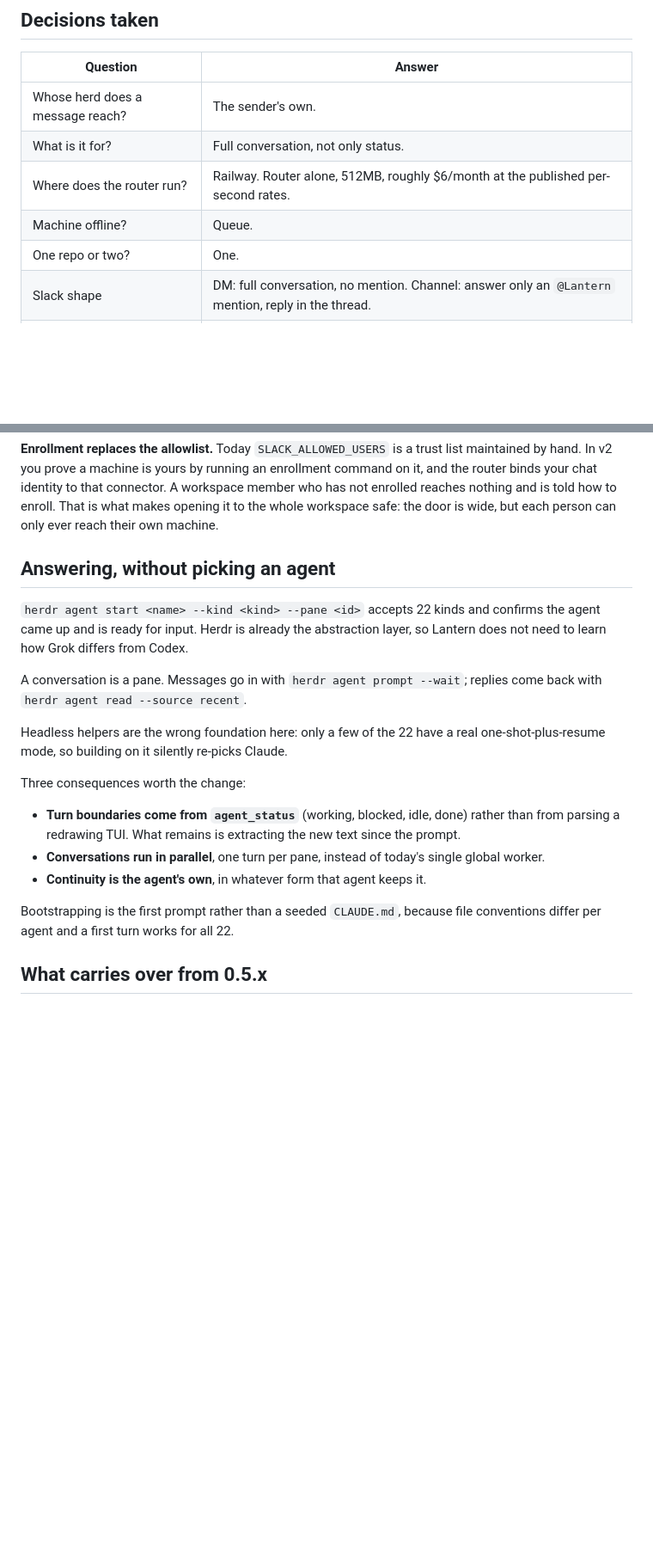
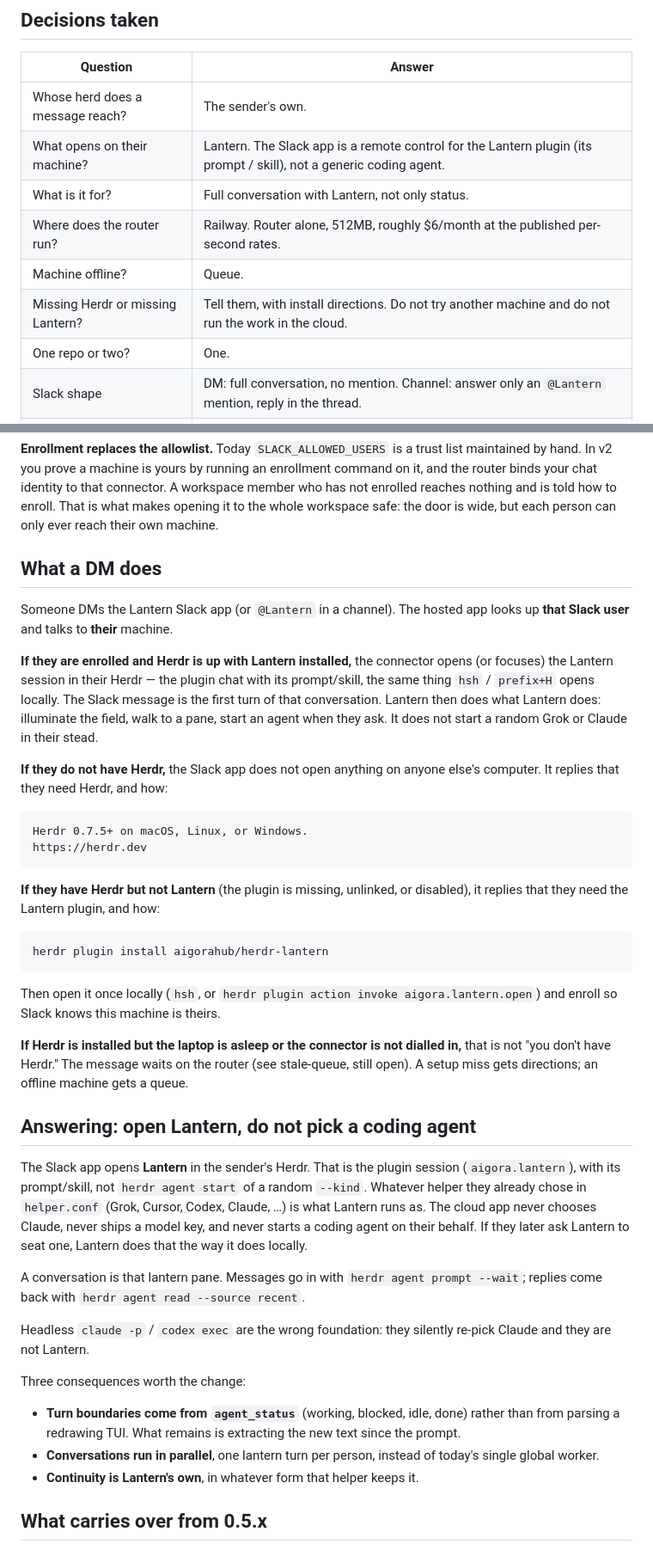
Before and after one commit to aigorahub/herdr-lantern, a Markdown page: plans/bridge-v2-router-connector.md, 2 parts joined by grey strips. Shown at 86% size. Drawn GitHub-style; blank space fills up the shorter version.

Commit message:
[docs/bridge-v2-plan] A DM opens Lantern on the sender's machine
The Slack app is a remote control for the Lantern plugin (its prompt /
skill), not a generic coding agent. Missing Herdr or missing Lantern
gets install directions; an offline machine still queues.

````diff
--- a/plans/bridge-v2-router-connector.md
+++ b/plans/bridge-v2-router-connector.md
@@ -25,9 +25,11 @@ Fixing the second makes the first tractable.
 | Question | Answer |
 | --- | --- |
 | Whose herd does a message reach? | The sender's own. |
-| What is it for? | Full conversation, not only status. |
+| What opens on their machine? | Lantern. The Slack app is a remote control for the Lantern plugin (its prompt / skill), not a generic coding agent. |
+| What is it for? | Full conversation with Lantern, not only status. |
 | Where does the router run? | Railway. Router alone, 512MB, roughly $6/month at the published per-second rates. |
 | Machine offline? | Queue. |
+| Missing Herdr or missing Lantern? | Tell them, with install directions. Do not try another machine and do not run the work in the cloud. |
 | One repo or two? | One. |
 | Slack shape | DM: full conversation, no mention. Channel: answer only an `@Lantern` mention, reply in the thread. |
 | Who may use it? | Everyone in the Aigora workspace. |
@@ -56,30 +58,66 @@ connector. A workspace member who has not enrolled reaches nothing and is told
 how to enroll. That is what makes opening it to the whole workspace safe: the
 door is wide, but each person can only ever reach their own machine.
 
-## Answering, without picking an agent
+## What a DM does
 
-`herdr agent start <name> --kind <kind> --pane <id>` accepts 22 kinds and
-confirms the agent came up and is ready for input. Herdr is already the
-abstraction layer, so Lantern does not need to learn how Grok differs from
-Codex.
+Someone DMs the Lantern Slack app (or `@Lantern` in a channel). The hosted app
+looks up **that Slack user** and talks to **their** machine.
 
-A conversation is a pane. Messages go in with `herdr agent prompt --wait`;
-replies come back with `herdr agent read --source recent`.
+**If they are enrolled and Herdr is up with Lantern installed,** the connector
+opens (or focuses) the Lantern session in their Herdr — the plugin chat with
+its prompt/skill, the same thing `hsh` / `prefix+H` opens locally. The Slack
+message is the first turn of that conversation. Lantern then does what Lantern
+does: illuminate the field, walk to a pane, start an agent when they ask. It
+does not start a random Grok or Claude in their stead.
 
-Headless helpers are the wrong foundation here: only a few of the 22 have a
-real one-shot-plus-resume mode, so building on it silently re-picks Claude.
+**If they do not have Herdr,** the Slack app does not open anything on anyone
+else's computer. It replies that they need Herdr, and how:
+
+```
+Herdr 0.7.5+ on macOS, Linux, or Windows.
+https://herdr.dev
+```
+
+**If they have Herdr but not Lantern** (the plugin is missing, unlinked, or
+disabled), it replies that they need the Lantern plugin, and how:
+
+```
+herdr plugin install aigorahub/herdr-lantern
+```
+
+Then open it once locally (`hsh`, or `herdr plugin action invoke aigora.lantern.open`)
+and enroll so Slack knows this machine is theirs.
+
+**If Herdr is installed but the laptop is asleep or the connector is not
+dialled in,** that is not "you don't have Herdr." The message waits on the
+router (see stale-queue, still open). A setup miss gets directions; an offline
+machine gets a queue.
+
+## Answering: open Lantern, do not pick a coding agent
+
+The Slack app opens **Lantern** in the sender's Herdr. That is the plugin
+session (`aigora.lantern`), with its prompt/skill, not `herdr agent start`
+of a random `--kind`. Whatever helper they already chose in `helper.conf`
+(Grok, Cursor, Codex, Claude, …) is what Lantern runs as. The cloud app
+never chooses Claude, never ships a model key, and never starts a coding
+agent on their behalf. If they later ask Lantern to seat one, Lantern does
+that the way it does locally.
+
+A conversation is that lantern pane. Messages go in with
+`herdr agent prompt --wait`; replies come back with
+`herdr agent read --source recent`.
+
+Headless `claude -p` / `codex exec` are the wrong foundation: they silently
+re-pick Claude and they are not Lantern.
 
 Three consequences worth the change:
 
 - **Turn boundaries come from `agent_status`** (working, blocked, idle, done)
   rather than from parsing a redrawing TUI. What remains is extracting the new
   text since the prompt.
-- **Conversations run in parallel**, one turn per pane, instead of today's
-  single global worker.
-- **Continuity is the agent's own**, in whatever form that agent keeps it.
-
-Bootstrapping is the first prompt rather than a seeded `CLAUDE.md`, because
-file conventions differ per agent and a first turn works for all 22.
+- **Conversations run in parallel**, one lantern turn per person, instead of
+  today's single global worker.
+- **Continuity is Lantern's own**, in whatever form that helper keeps it.
 
 ## What carries over from 0.5.x
 
````
